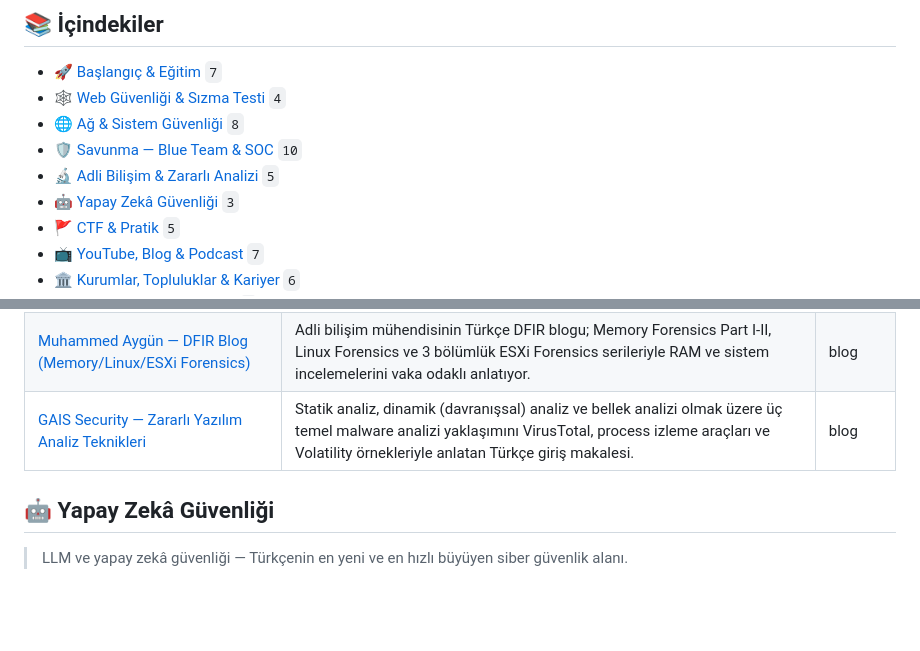
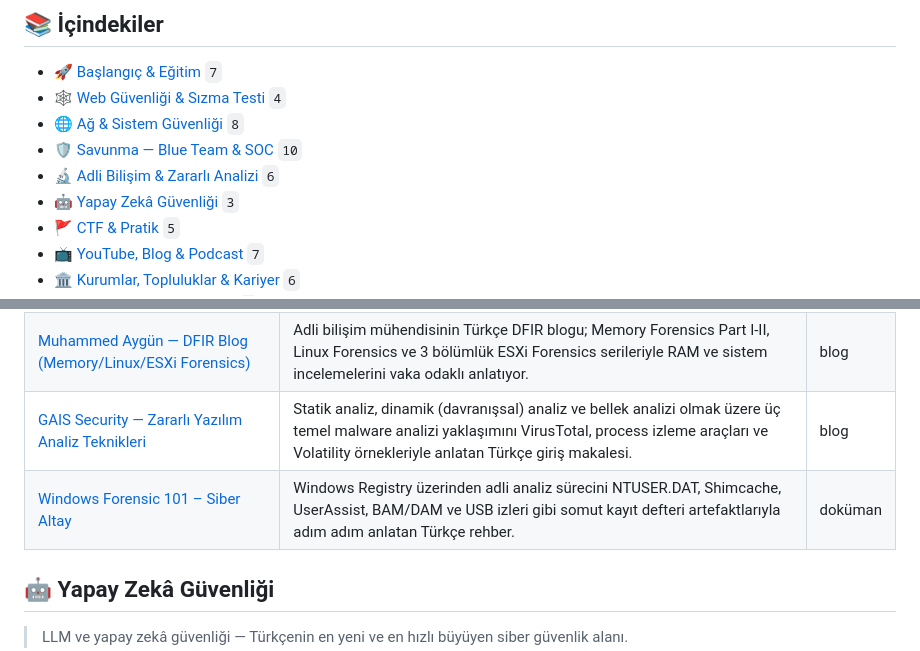
Before and after one commit to bilalklyc/turkce-siber-guvenlik-kaynaklari, a Markdown page: README.md, 2 parts joined by grey strips. Drawn GitHub-style; blank space fills up the shorter version.

Commit message:
kaynak: Windows Forensic 101 (Siber Altay) eklendi (#4)
Co-authored-by: Fevzi Ege Yurtsevenler <egeyurtsevenler@gmail.com>

```diff
--- a/README.md
+++ b/README.md
@@ -26,7 +26,7 @@
 - [🕸️ Web Güvenliği & Sızma Testi](#web-guvenligi-sizma-testi) `4`
 - [🌐 Ağ & Sistem Güvenliği](#ag-sistem-guvenligi) `8`
 - [🛡️ Savunma — Blue Team & SOC](#savunma-blue-team-soc) `10`
-- [🔬 Adli Bilişim & Zararlı Analizi](#adli-bilisim-zararli-analizi) `5`
+- [🔬 Adli Bilişim & Zararlı Analizi](#adli-bilisim-zararli-analizi) `6`
 - [🤖 Yapay Zekâ Güvenliği](#yapay-zeka-guvenligi) `3`
 - [🚩 CTF & Pratik](#ctf-pratik) `5`
 - [📺 YouTube, Blog & Podcast](#youtube-blog-podcast) `7`
@@ -103,6 +103,7 @@
 | [PwnLabMe — Volatility Framework ile Memory Forensics](https://pwnlab.me/konular/volatility-framework-ile-memory-forensics.284/) | Türkçe siber güvenlik topluluğu PwnLabMe'de Volatility eklentileriyle (imageinfo, pslist, cmdscan, envars) gerçek bir bellek dökümünün adım adım incelendiği, CyberChef ile XOR çözümüne kadar giden uygulamalı memory forensics anlatımı. | topluluk |
 | [Muhammed Aygün — DFIR Blog (Memory/Linux/ESXi Forensics)](https://www.muhammedaygun.com/2024/07/25/memory-forensics-part-i/) | Adli bilişim mühendisinin Türkçe DFIR blogu; Memory Forensics Part I-II, Linux Forensics ve 3 bölümlük ESXi Forensics serileriyle RAM ve sistem incelemelerini vaka odaklı anlatıyor. | blog |
 | [GAIS Security — Zararlı Yazılım Analiz Teknikleri](https://www.gaissecurity.com/blog/zararli-yazilim-analiz-teknikleri) | Statik analiz, dinamik (davranışsal) analiz ve bellek analizi olmak üzere üç temel malware analizi yaklaşımını VirusTotal, process izleme araçları ve Volatility örnekleriyle anlatan Türkçe giriş makalesi. | blog |
+| [Windows Forensic 101 – Siber Altay](https://docs.siberaltay.org/forensic/windows-forensic-101) | Windows Registry üzerinden adli analiz sürecini NTUSER.DAT, Shimcache, UserAssist, BAM/DAM ve USB izleri gibi somut kayıt defteri artefaktlarıyla adım adım anlatan Türkçe rehber. | doküman |
 
 ## 🤖 Yapay Zekâ Güvenliği
 
```
